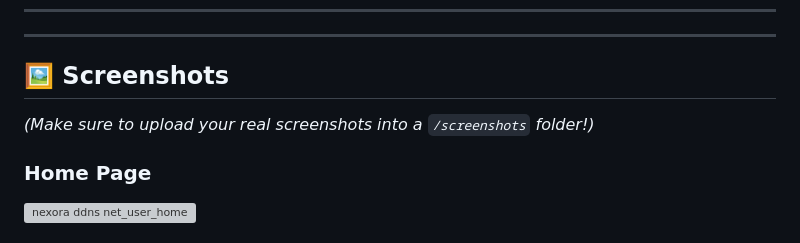
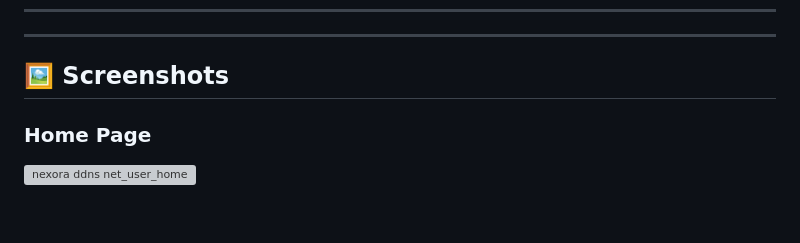
Before and after one commit to sadhiqueck/neXora, a Markdown page: README.md, the part around the change. GitHub-like rendering; blank space fills up the shorter version; grey boxes are pictures that could not be loaded.

```diff
--- a/README.md
+++ b/README.md
@@ -67,7 +67,6 @@
 
 ## 🖼️ Screenshots
 
-*(Make sure to upload your real screenshots into a `/screenshots` folder!)*
 
 ###  Home Page
 ![nexora ddns net_user_home](https://github.com/user-attachments/assets/2ee8620d-7218-4788-bf3a-288ec8d4c949)
```
